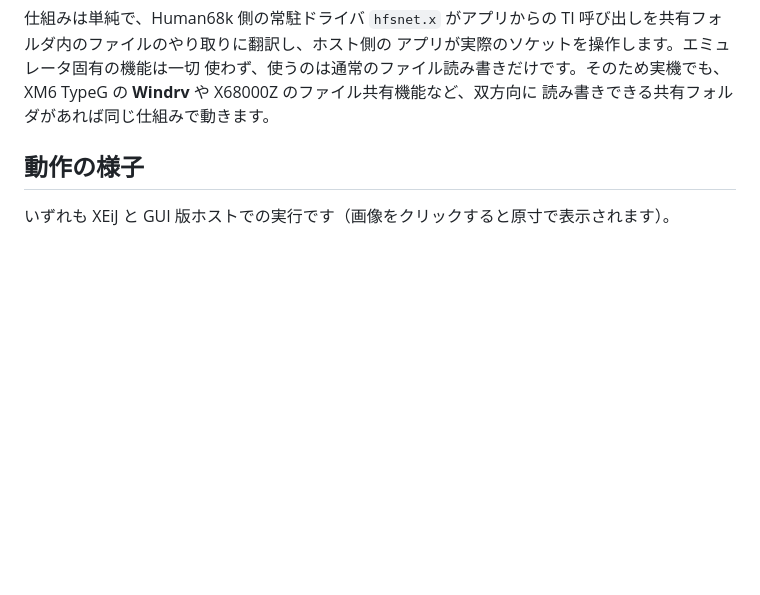
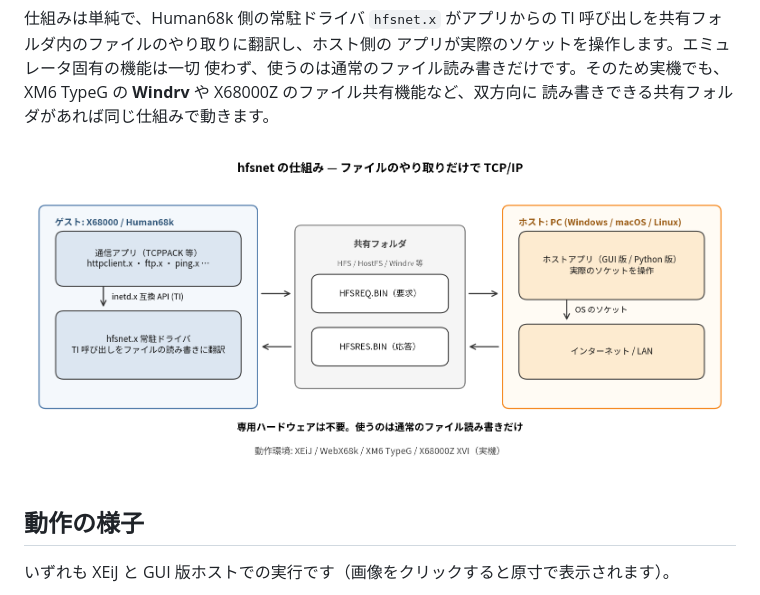
Before and after one commit to renatus-novus-x/hfsnet, a Markdown page: README.md, the part around the change. Drawn GitHub-style; pictures changed too: assets/overview.png (added); blank space fills up the shorter version.

```diff
--- a/README.md
+++ b/README.md
@@ -30,6 +30,8 @@ TI 呼び出しを共有フォルダ内のファイルのやり取りに翻訳
 使わず、使うのは通常のファイル読み書きだけです。そのため実機でも、
 XM6 TypeG の **Windrv** や X68000Z のファイル共有機能など、双方向に
 読み書きできる共有フォルダがあれば同じ仕組みで動きます。
+
+![hfsnet の仕組み](assets/overview.png)
 
 ## 動作の様子
 
```
Also changed, not shown: README.en.md (+2 -0 lines), assets/overview.en.png (added), 1 other file.
